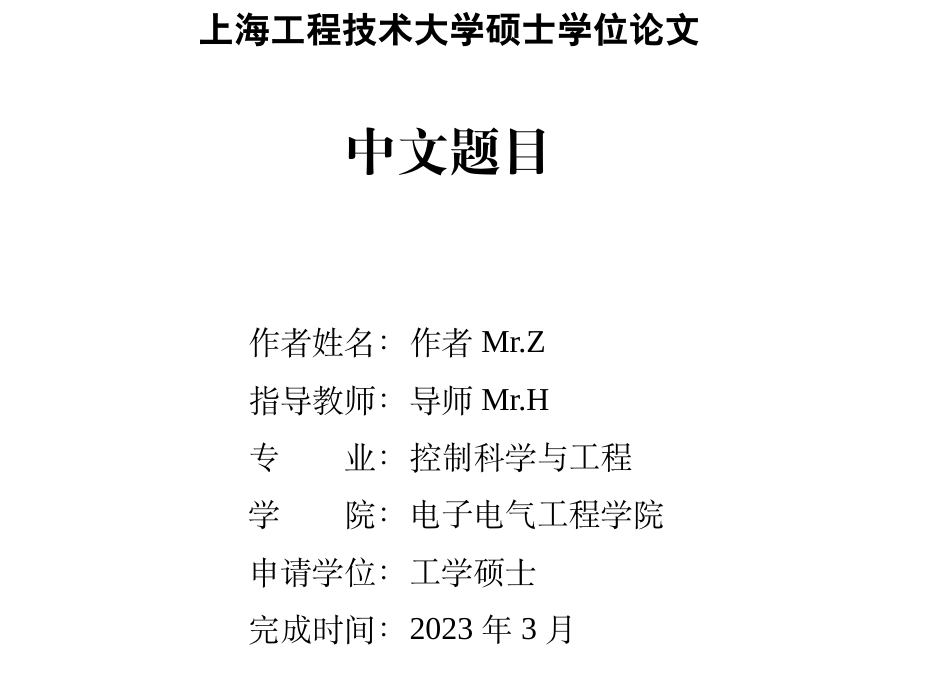
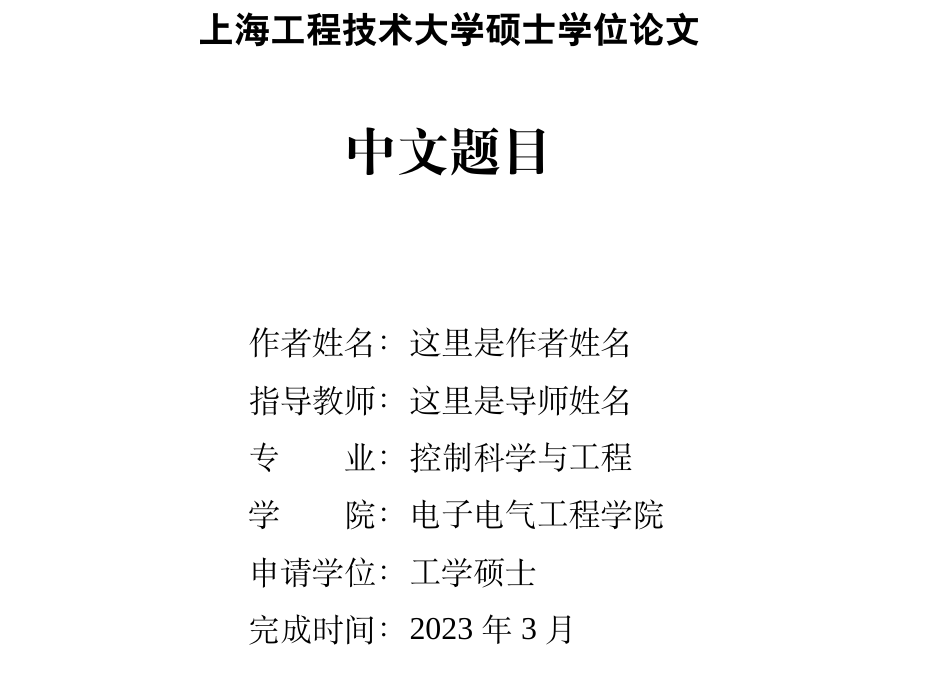
Before and after one commit to MobtgZhang/sues-thesis, a LaTeX thesis (paper/paper.tex, which reads paper/covers/pagetitle-chinese.tex): part of page 1 of 31, cut so that both start at the same text. Compiled offline with XeLaTeX; a missing font is replaced by an installed copy or a similar font.

Commit message:
Update pagetitle-chinese.tex

```diff
--- a/paper/covers/pagetitle-chinese.tex
+++ b/paper/covers/pagetitle-chinese.tex
@@ -1,8 +1,8 @@
 \newpage
 \ClassificationNum{CXX}
 \ClassNumber{M987654321}
-\ChineseCandidateName{作者Mr.Z}
-\ChineseSupervisorName{导师Mr.H}
+\ChineseCandidateName{这里是作者姓名}
+\ChineseSupervisorName{这里是导师姓名}
 \ChineseMajorName{控制科学与工程}
 \ChineseFacultyName{电子电气工程学院}
 % 申请学位类别，如工学硕士
```
